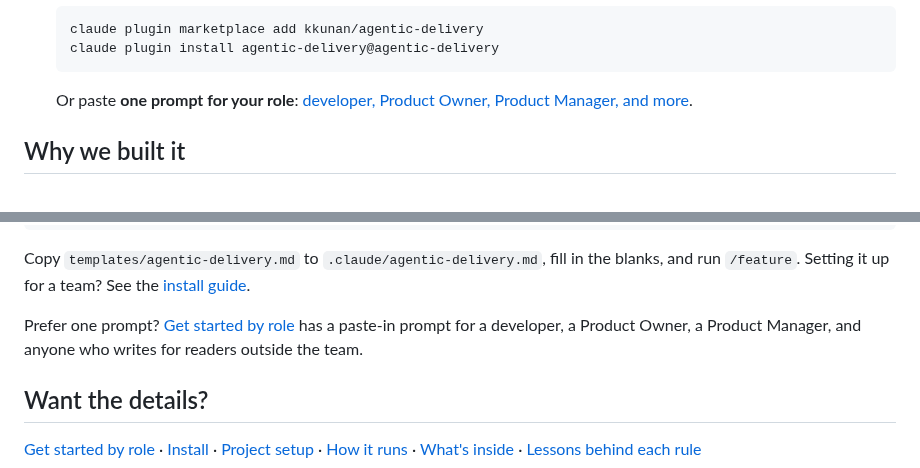
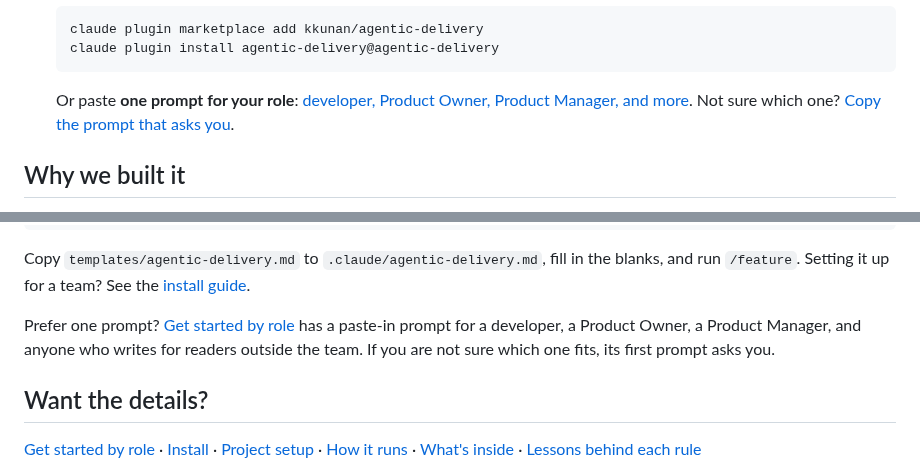
Before and after one commit to kkunan/agentic-delivery, a Markdown page: README.md, 2 parts joined by grey strips. Drawn GitHub-style.

````diff
--- a/README.md
+++ b/README.md
@@ -31,6 +31,7 @@ Whoever you are on the team, you can now **build the whole product**, right insi
   ```
 
   Or paste **one prompt for your role**: [developer, Product Owner, Product Manager, and more](docs/get-started.md).
+  Not sure which one? [Copy the prompt that asks you](docs/get-started.md#not-sure-which-one-to-copy).
 
 ## Why we built it
 
@@ -147,7 +148,8 @@ Copy `templates/agentic-delivery.md` to `.claude/agentic-delivery.md`, fill in t
 `/feature`. Setting it up for a team? See the [install guide](docs/install.md).
 
 Prefer one prompt? [Get started by role](docs/get-started.md) has a paste-in prompt for a developer,
-a Product Owner, a Product Manager, and anyone who writes for readers outside the team.
+a Product Owner, a Product Manager, and anyone who writes for readers outside the team. If you are not sure
+which one fits, its first prompt asks you.
 
 ## Want the details?
 
````
Also changed, not shown: docs/get-started.md (+16 -5 lines).
